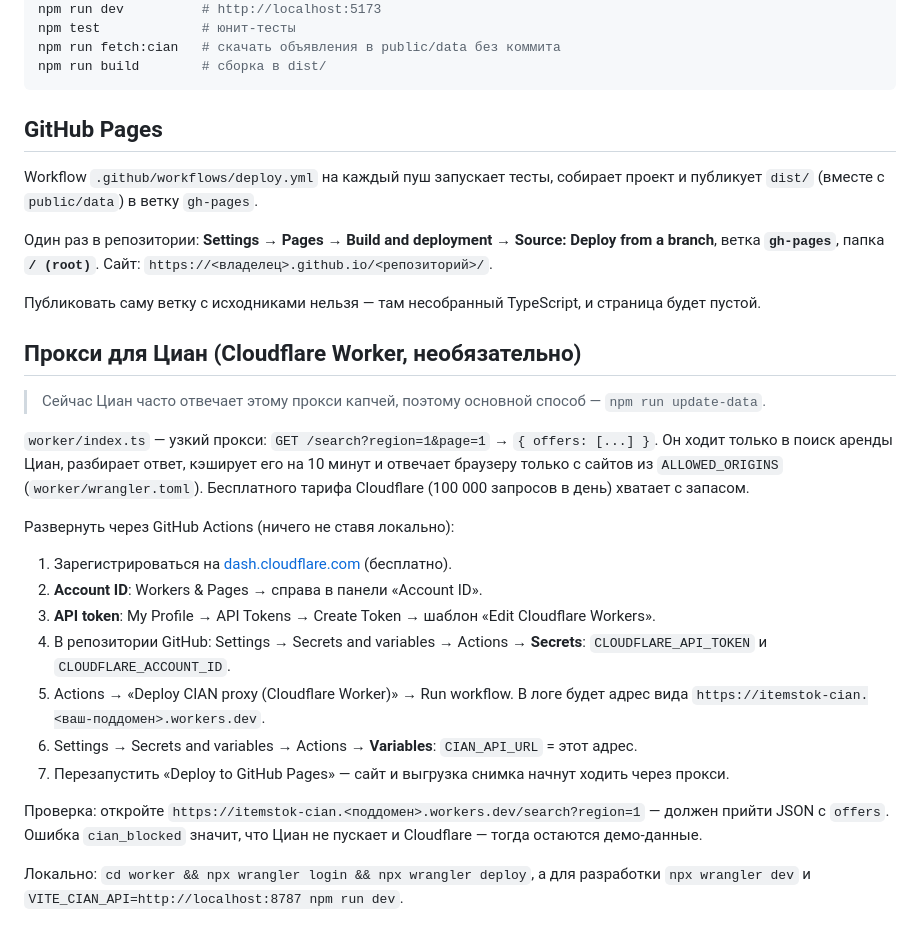
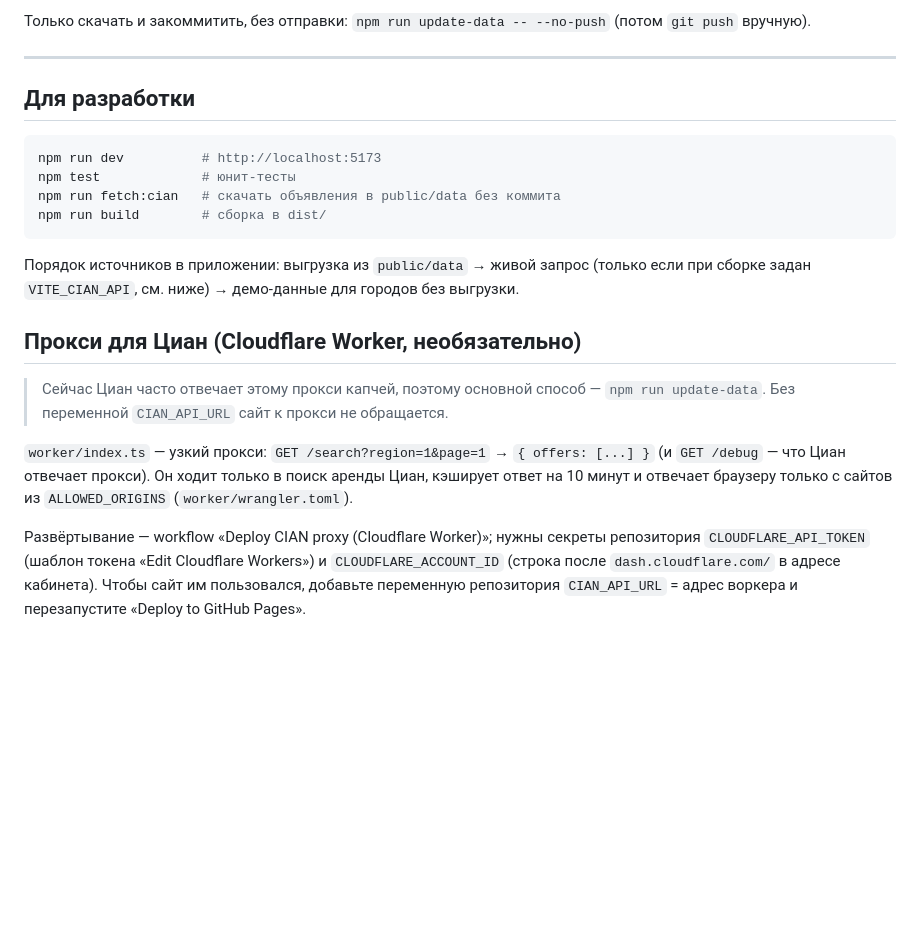
Before and after one commit to ScantFive/ItemsTok, a Markdown page: README.md, the part around one of its changes. GitHub-like rendering; blank space fills up the shorter version.

````diff
--- a/README.md
+++ b/README.md
@@ -35,42 +87,29 @@ npm install
+Только скачать и закоммитить, без отправки: `npm run update-data -- --no-push` (потом `git push` вручную).
+
+---
+
+## Для разработки
+
+```bash
 npm run dev          # http://localhost:5173
 npm test             # юнит-тесты
 npm run fetch:cian   # скачать объявления в public/data без коммита
 npm run build        # сборка в dist/
 ```
 
-## GitHub Pages
-
-Workflow `.github/workflows/deploy.yml` на каждый пуш запускает тесты, собирает проект
-и публикует `dist/` (вместе с `public/data`) в ветку `gh-pages`.
-
-Один раз в репозитории: **Settings → Pages → Build and deployment → Source: Deploy from a branch**,
-ветка **`gh-pages`**, папка **`/ (root)`**. Сайт: `https://<владелец>.github.io/<репозиторий>/`.
-
-Публиковать саму ветку с исходниками нельзя — там несобранный TypeScript, и страница будет пустой.
+Порядок источников в приложении: выгрузка из `public/data` → живой запрос (только если при сборке
+задан `VITE_CIAN_API`, см. ниже) → демо-данные для городов без выгрузки.
 
 ## Прокси для Циан (Cloudflare Worker, необязательно)
 
 > Сейчас Циан часто отвечает этому прокси капчей, поэтому основной способ — `npm run update-data`.
+> Без переменной `CIAN_API_URL` сайт к прокси не обращается.
 
-`worker/index.ts` — узкий прокси: `GET /search?region=1&page=1` → `{ offers: [...] }`.
-Он ходит только в поиск аренды Циан, разбирает ответ, кэширует его на 10 минут и отвечает
-браузеру только с сайтов из `ALLOWED_ORIGINS` (`worker/wrangler.toml`). Бесплатного тарифа Cloudflare
-(100 000 запросов в день) хватает с запасом.
+`worker/index.ts` — узкий прокси: `GET /search?region=1&page=1` → `{ offers: [...] }`
+(и `GET /debug` — что Циан отвечает прокси). Он ходит только в поиск аренды Циан, кэширует ответ
+на 10 минут и отвечает браузеру только с сайтов из `ALLOWED_ORIGINS` (`worker/wrangler.toml`).
 
-Развернуть через GitHub Actions (ничего не ставя локально):
-
-1. Зарегистрироваться на [dash.cloudflare.com](https://dash.cloudflare.com) (бесплатно).
-2. **Account ID**: Workers & Pages → справа в панели «Account ID».
-3. **API token**: My Profile → API Tokens → Create Token → шаблон «Edit Cloudflare Workers».
-4. В репозитории GitHub: Settings → Secrets and variables → Actions → **Secrets**:
-   `CLOUDFLARE_API_TOKEN` и `CLOUDFLARE_ACCOUNT_ID`.
-5. Actions → «Deploy CIAN proxy (Cloudflare Worker)» → Run workflow. В логе будет адрес вида
-   `https://itemstok-cian.<ваш-поддомен>.workers.dev`.
-6. Settings → Secrets and variables → Actions → **Variables**: `CIAN_API_URL` = этот адрес.
-7. Перезапустить «Deploy to GitHub Pages» — сайт и выгрузка снимка начнут ходить через прокси.
-
-Проверка: откройте `https://itemstok-cian.<поддомен>.workers.dev/search?region=1` — должен прийти
-JSON с `offers`. Ошибка `cian_blocked` значит, что Циан не пускает и Cloudflare — тогда остаются демо-данные.
-
-Локально: `cd worker && npx wrangler login && npx wrangler deploy`, а для разработки
-`npx wrangler dev` и `VITE_CIAN_API=http://localhost:8787 npm run dev`.
+Развёртывание — workflow «Deploy CIAN proxy (Cloudflare Worker)»; нужны секреты репозитория
+`CLOUDFLARE_API_TOKEN` (шаблон токена «Edit Cloudflare Workers») и `CLOUDFLARE_ACCOUNT_ID`
+(строка после `dash.cloudflare.com/` в адресе кабинета). Чтобы сайт им пользовался, добавьте
+переменную репозитория `CIAN_API_URL` = адрес воркера и перезапустите «Deploy to GitHub Pages».
````
Also changed, not shown: other parts of README.md (+66 -14 lines).
